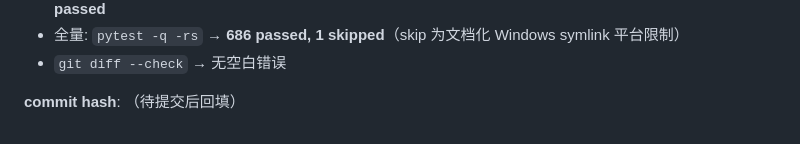
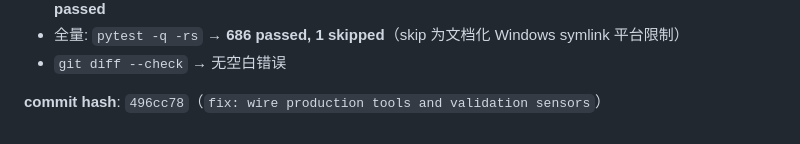
Before and after one commit to liwenze-NJU/AI4SE_projectA, a Markdown page: AGENT_LOG.md, the part around the change. Drawn GitHub-style.

Commit message:
docs: record Task 3 commit hash in agent log
Co-Authored-By: Claude Opus 4.8 (1M context) <noreply@anthropic.com>

```diff
--- a/AGENT_LOG.md
+++ b/AGENT_LOG.md
@@ -2611,4 +2611,4 @@
 - 全量: `pytest -q -rs` → **686 passed, 1 skipped**（skip 为文档化 Windows symlink 平台限制）
 - `git diff --check` → 无空白错误
 
-**commit hash**: （待提交后回填）
+**commit hash**: `496cc78`（`fix: wire production tools and validation sensors`）
```
Also changed, not shown: 1 other file.
